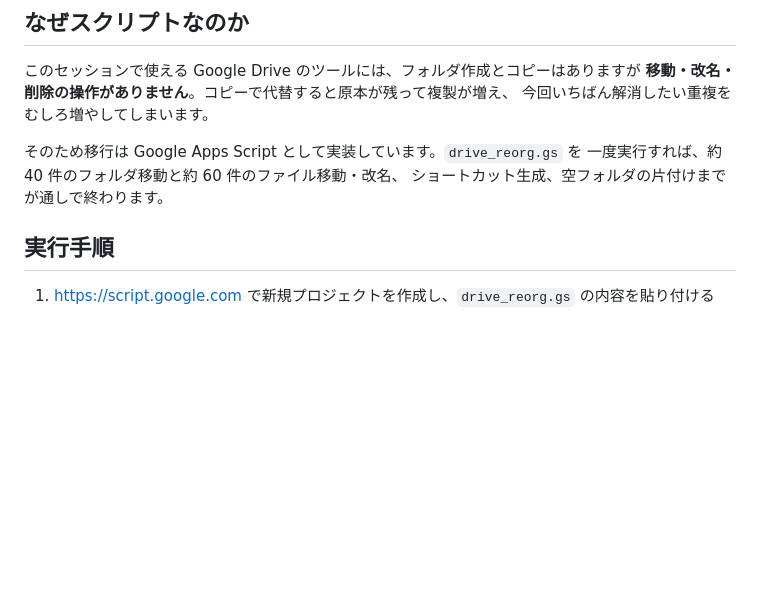
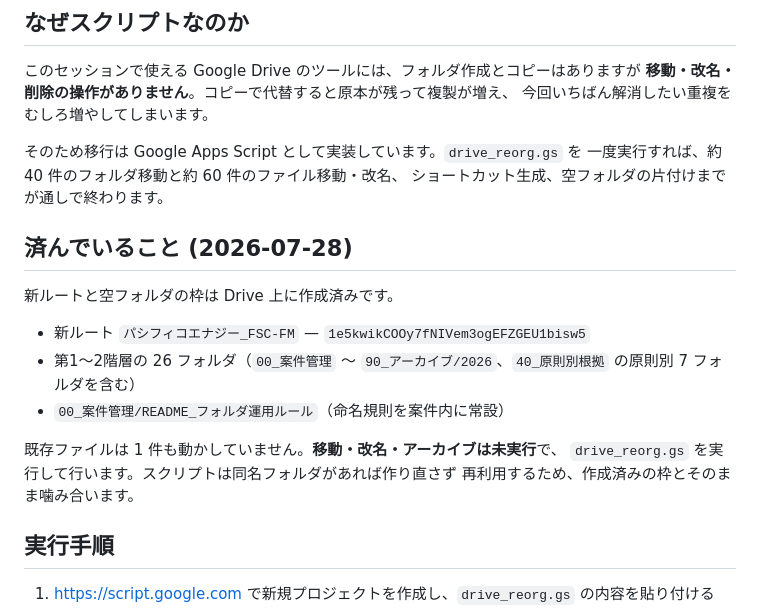
Before and after one commit to kojitakahashi-star/-, a Markdown page: pacifico-energy-folder-reorg/README.md, the part around the change. GitHub-like rendering; blank space fills up the shorter version.

Commit message:
新フォルダ階層の枠をDrive上に作成した記録を追記
パシフィコエナジー_FSC-FM 配下に第1〜2階層の26フォルダと
運用ルールのドキュメントを作成済み。既存ファイルは未移動。

Co-Authored-By: Claude Opus 5 <noreply@anthropic.com>
Claude-Session: https://claude.ai/code/session_01SWPASGFDVcTGV8hvqvMist

```diff
--- a/pacifico-energy-folder-reorg/README.md
+++ b/pacifico-energy-folder-reorg/README.md
@@ -15,6 +15,18 @@ Google Drive の案件フォルダを、承認済みの階層へ組み替える
 そのため移行は Google Apps Script として実装しています。`drive_reorg.gs` を
 一度実行すれば、約 40 件のフォルダ移動と約 60 件のファイル移動・改名、
 ショートカット生成、空フォルダの片付けまでが通しで終わります。
+
+## 済んでいること (2026-07-28)
+
+新ルートと空フォルダの枠は Drive 上に作成済みです。
+
+- 新ルート `パシフィコエナジー_FSC-FM` — `1e5kwikCOOy7fNIVem3ogEFZGEU1bisw5`
+- 第1〜2階層の 26 フォルダ（`00_案件管理` 〜 `90_アーカイブ/2026`、`40_原則別根拠` の原則別 7 フォルダを含む）
+- `00_案件管理/README_フォルダ運用ルール`（命名規則を案件内に常設）
+
+既存ファイルは 1 件も動かしていません。**移動・改名・アーカイブは未実行**で、
+`drive_reorg.gs` を実行して行います。スクリプトは同名フォルダがあれば作り直さず
+再利用するため、作成済みの枠とそのまま噛み合います。
 
 ## 実行手順
 
```
